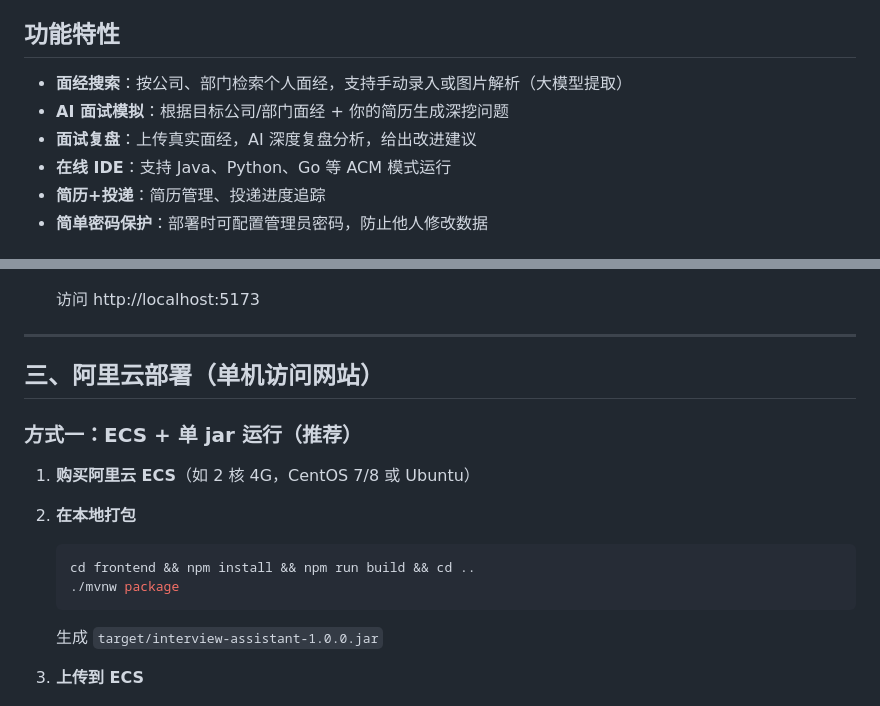
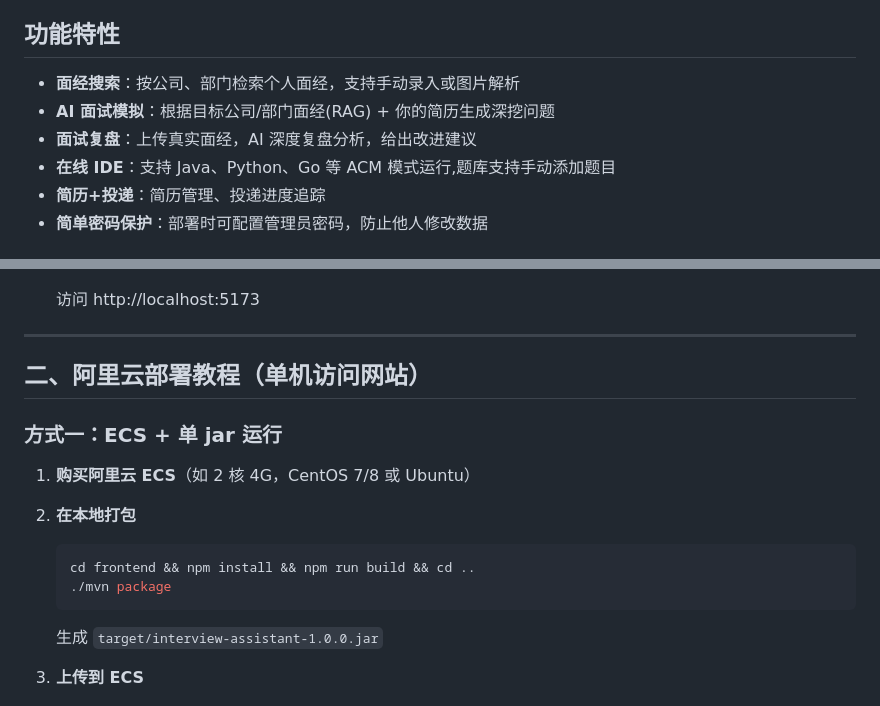
Before and after one commit to alvinxx1123/sspOffer-interview-assistant, a Markdown page: README.md, 2 parts joined by grey strips. Rendered like a GitHub page.

````diff
--- a/README.md
+++ b/README.md
@@ -5,10 +5,10 @@
 
 ## 功能特性
 
-- **面经搜索**：按公司、部门检索个人面经，支持手动录入或图片解析（大模型提取）
-- **AI 面试模拟**：根据目标公司/部门面经 + 你的简历生成深挖问题
+- **面经搜索**：按公司、部门检索个人面经，支持手动录入或图片解析
+- **AI 面试模拟**：根据目标公司/部门面经(RAG) + 你的简历生成深挖问题
 - **面试复盘**：上传真实面经，AI 深度复盘分析，给出改进建议
-- **在线 IDE**：支持 Java、Python、Go 等 ACM 模式运行
+- **在线 IDE**：支持 Java、Python、Go 等 ACM 模式运行,题库支持手动添加题目
 - **简历+投递**：简历管理、投递进度追踪
 - **简单密码保护**：部署时可配置管理员密码，防止他人修改数据
 
@@ -59,16 +59,16 @@
 
 ---
 
-## 三、阿里云部署（单机访问网站）
+## 二、阿里云部署教程（单机访问网站）
 
-### 方式一：ECS + 单 jar 运行（推荐）
+### 方式一：ECS + 单 jar 运行
 
 1. **购买阿里云 ECS**（如 2 核 4G，CentOS 7/8 或 Ubuntu）
 
 2. **在本地打包**
    ```bash
    cd frontend && npm install && npm run build && cd ..
-   ./mvnw package
+   ./mvn package
    ```
    生成 `target/interview-assistant-1.0.0.jar`
 
````
